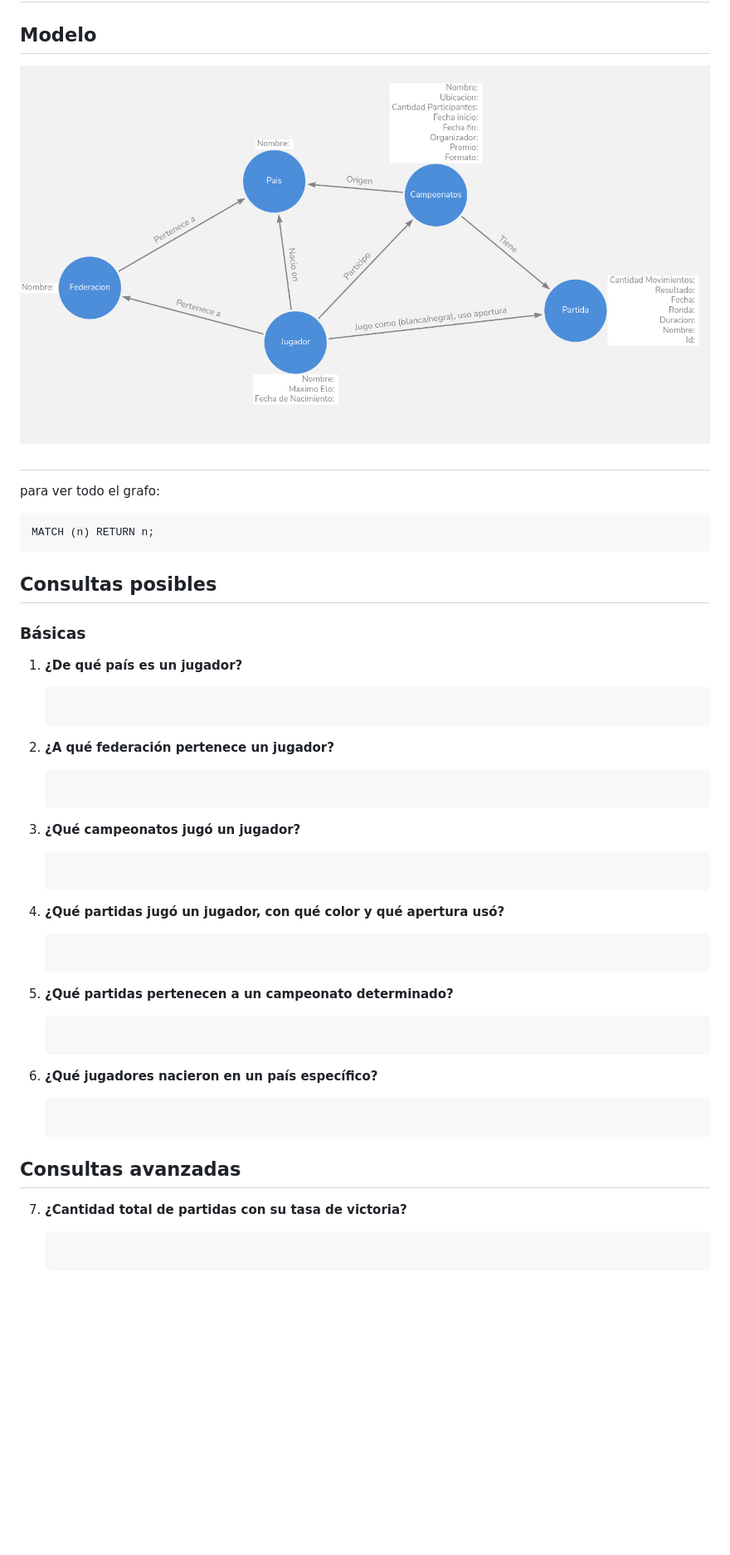
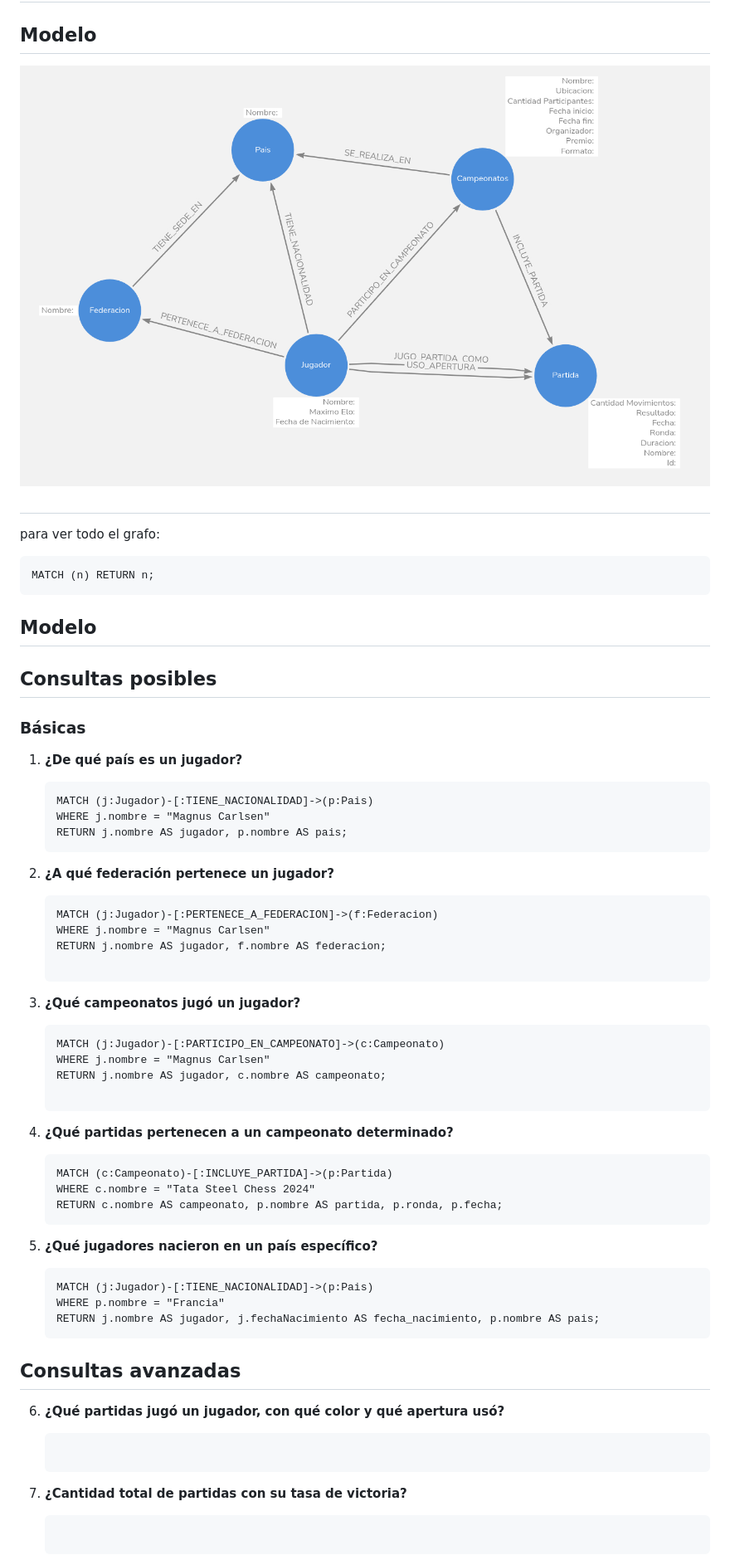
Before and after one commit to GioAzdy75/Campeonato_Ajedrez, a Markdown page: README.md, the part around the change. Shown: that part at 83% size. Drawn GitHub-style; pictures changed too: image.png; blank space fills up the shorter version.

Commit message:
Modelo Base de datos y primeras consultas

````diff
--- a/README.md
+++ b/README.md
@@ -5,47 +5,63 @@
 ![alt text](image.png)
 
 ##
+
 para ver todo el grafo:
 
 ```
 MATCH (n) RETURN n;
 ```
 
+## Modelo
+
 ## Consultas posibles
 ### Básicas
 
 1. **¿De qué país es un jugador?**
    ```
-
+   MATCH (j:Jugador)-[:TIENE_NACIONALIDAD]->(p:Pais)
+   WHERE j.nombre = "Magnus Carlsen"
+   RETURN j.nombre AS jugador, p.nombre AS pais;
    ```
 
 2. **¿A qué federación pertenece un jugador?**
    ```
+   MATCH (j:Jugador)-[:PERTENECE_A_FEDERACION]->(f:Federacion)
+   WHERE j.nombre = "Magnus Carlsen"
+   RETURN j.nombre AS jugador, f.nombre AS federacion;
 
    ```
 
 3. **¿Qué campeonatos jugó un jugador?**
    ```
+   MATCH (j:Jugador)-[:PARTICIPO_EN_CAMPEONATO]->(c:Campeonato)
+   WHERE j.nombre = "Magnus Carlsen"
+   RETURN j.nombre AS jugador, c.nombre AS campeonato;
 
    ```
 
-4. **¿Qué partidas jugó un jugador, con qué color y qué apertura usó?**
+4. **¿Qué partidas pertenecen a un campeonato determinado?**
+   ```
+   MATCH (c:Campeonato)-[:INCLUYE_PARTIDA]->(p:Partida)
+   WHERE c.nombre = "Tata Steel Chess 2024"
+   RETURN c.nombre AS campeonato, p.nombre AS partida, p.ronda, p.fecha;
+   ```
+
+5. **¿Qué jugadores nacieron en un país específico?**
+   ```
+   MATCH (j:Jugador)-[:TIENE_NACIONALIDAD]->(p:Pais)
+   WHERE p.nombre = "Francia"
+   RETURN j.nombre AS jugador, j.fechaNacimiento AS fecha_nacimiento, p.nombre AS pais;
+   ```
+
+
+## Consultas avanzadas
+
+6. **¿Qué partidas jugó un jugador, con qué color y qué apertura usó?**
    ```
 
    ```
 
-5. **¿Qué partidas pertenecen a un campeonato determinado?**
-   ```
-
-   ```
-
-6. **¿Qué jugadores nacieron en un país específico?**
-   ```
-
-   ```
-
-
-## Consultas avanzadas
 7. **¿Cantidad total de partidas con su tasa de victoria?**
    ```
 
````
Also changed, not shown: 2 other files.
